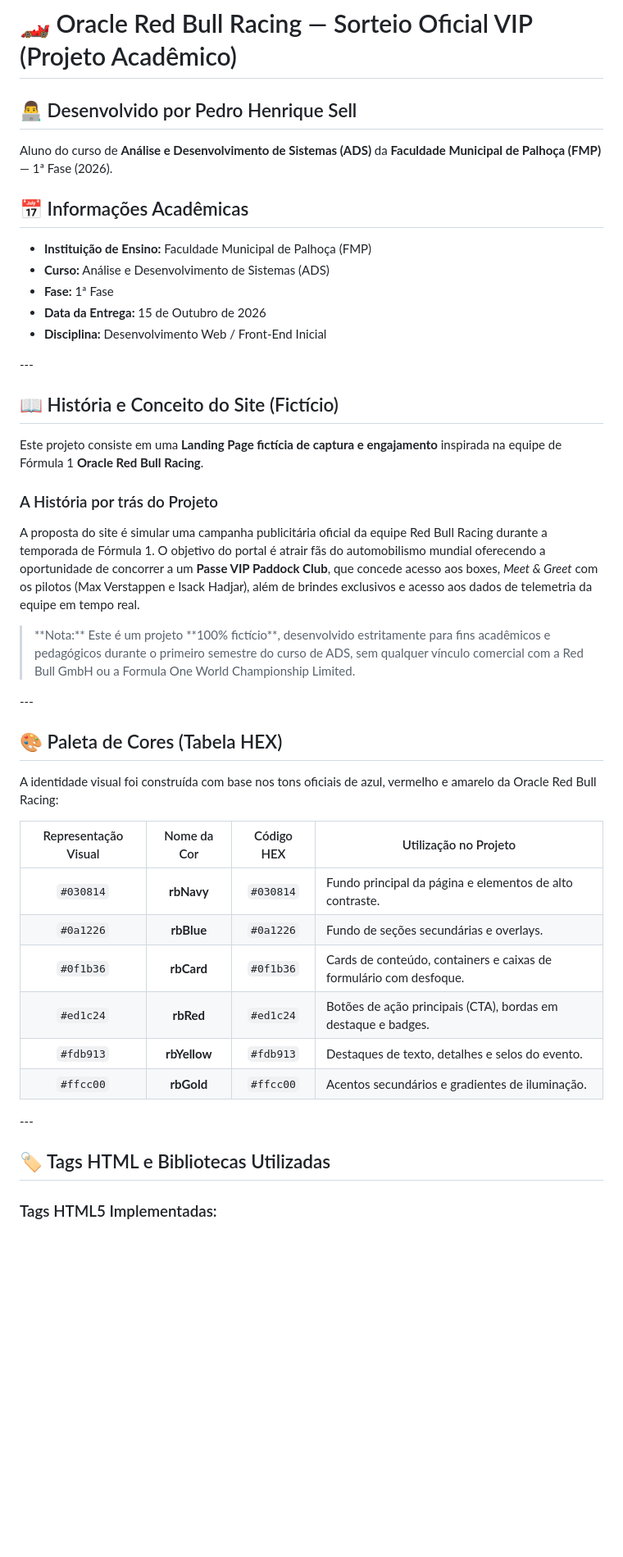
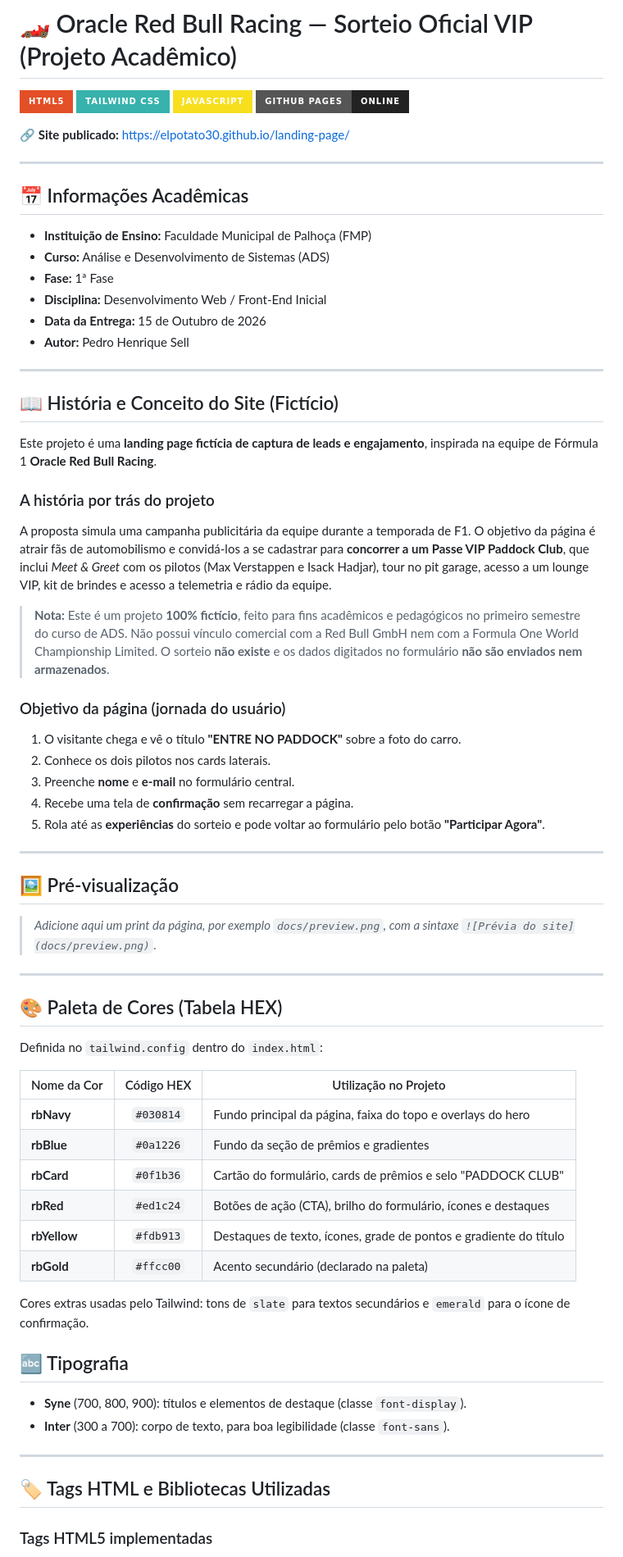
Before and after one commit to Elpotato30/landing-page, a Markdown page: readme.md, the part around one of its changes. Shown at 82% size. GitHub-like rendering; badges without logos; blank space fills up the shorter version.

```diff
--- a/readme.md
+++ b/readme.md
@@ -1,48 +1,74 @@
 # 🏎️ Oracle Red Bull Racing — Sorteio Oficial VIP (Projeto Acadêmico)
 
-## 👨‍💻 Desenvolvido por Pedro Henrique Sell
+![HTML5](https://img.shields.io/badge/HTML5-E34F26?style=for-the-badge&logo=html5&logoColor=white)
+![Tailwind CSS](https://img.shields.io/badge/Tailwind_CSS-38B2AC?style=for-the-badge&logo=tailwind-css&logoColor=white)
+![JavaScript](https://img.shields.io/badge/JavaScript-F7DF1E?style=for-the-badge&logo=javascript&logoColor=black)
+![GitHub Pages](https://img.shields.io/badge/GitHub_Pages-online-222222?style=for-the-badge&logo=github&logoColor=white)
 
-Aluno do curso de **Análise e Desenvolvimento de Sistemas (ADS)** da **Faculdade Municipal de Palhoça (FMP)** — 1ª Fase (2026).
+🔗 **Site publicado:** https://elpotato30.github.io/landing-page/
 
+---
 
 ## 📅 Informações Acadêmicas
 
 * **Instituição de Ensino:** Faculdade Municipal de Palhoça (FMP)
 * **Curso:** Análise e Desenvolvimento de Sistemas (ADS)
 * **Fase:** 1ª Fase
+* **Disciplina:** Desenvolvimento Web / Front-End Inicial
 * **Data da Entrega:** 15 de Outubro de 2026
-* **Disciplina:** Desenvolvimento Web / Front-End Inicial
+* **Autor:** Pedro Henrique Sell
 
-\---
+---
 
 ## 📖 História e Conceito do Site (Fictício)
 
-Este projeto consiste em uma **Landing Page fictícia de captura e engajamento** inspirada na equipe de Fórmula 1 **Oracle Red Bull Racing**.
+Este projeto é uma **landing page fictícia de captura de leads e engajamento**, inspirada na equipe de Fórmula 1 **Oracle Red Bull Racing**.
 
-### A História por trás do Projeto
+### A história por trás do projeto
 
-A proposta do site é simular uma campanha publicitária oficial da equipe Red Bull Racing durante a temporada de Fórmula 1. O objetivo do portal é atrair fãs do automobilismo mundial oferecendo a oportunidade de concorrer a um **Passe VIP Paddock Club**, que concede acesso aos boxes, *Meet \& Greet* com os pilotos (Max Verstappen e Isack Hadjar), além de brindes exclusivos e acesso aos dados de telemetria da equipe em tempo real.
+A proposta simula uma campanha publicitária da equipe durante a temporada de F1. O objetivo da página é atrair fãs de automobilismo e convidá-los a se cadastrar para **concorrer a um Passe VIP Paddock Club**, que inclui *Meet & Greet* com os pilotos (Max Verstappen e Isack Hadjar), tour no pit garage, acesso a um lounge VIP, kit de brindes e acesso a telemetria e rádio da equipe.
 
-> \*\*Nota:\*\* Este é um projeto \*\*100% fictício\*\*, desenvolvido estritamente para fins acadêmicos e pedagógicos durante o primeiro semestre do curso de ADS, sem qualquer vínculo comercial com a Red Bull GmbH ou a Formula One World Championship Limited.
+> **Nota:** Este é um projeto **100% fictício**, feito para fins acadêmicos e pedagógicos no primeiro semestre do curso de ADS. Não possui vínculo comercial com a Red Bull GmbH nem com a Formula One World Championship Limited. O sorteio **não existe** e os dados digitados no formulário **não são enviados nem armazenados**.
 
-\---
+### Objetivo da página (jornada do usuário)
+
+1. O visitante chega e vê o título **"ENTRE NO PADDOCK"** sobre a foto do carro.
+2. Conhece os dois pilotos nos cards laterais.
+3. Preenche **nome** e **e-mail** no formulário central.
+4. Recebe uma tela de **confirmação** sem recarregar a página.
+5. Rola até as **experiências** do sorteio e pode voltar ao formulário pelo botão **"Participar Agora"**.
+
+---
+
+## 🖼️ Pré-visualização
+
+> _Adicione aqui um print da página, por exemplo `docs/preview.png`, com a sintaxe `![Prévia do site](docs/preview.png)`._
+
+---
 
 ## 🎨 Paleta de Cores (Tabela HEX)
 
-A identidade visual foi construída com base nos tons oficiais de azul, vermelho e amarelo da Oracle Red Bull Racing:
+Definida no `tailwind.config` dentro do `index.html`:
 
-|Representação Visual|Nome da Cor|Código HEX|Utilização no Projeto|
-|:-:|:-:|:-:|-|
-|`#030814`|**rbNavy**|`#030814`|Fundo principal da página e elementos de alto contraste.|
-|`#0a1226`|**rbBlue**|`#0a1226`|Fundo de seções secundárias e overlays.|
-|`#0f1b36`|**rbCard**|`#0f1b36`|Cards de conteúdo, containers e caixas de formulário com desfoque.|
-|`#ed1c24`|**rbRed**|`#ed1c24`|Botões de ação principais (CTA), bordas em destaque e badges.|
-|`#fdb913`|**rbYellow**|`#fdb913`|Destaques de texto, detalhes e selos do evento.|
-|`#ffcc00`|**rbGold**|`#ffcc00`|Acentos secundários e gradientes de iluminação.|
+| Nome da Cor | Código HEX | Utilização no Projeto |
+|-|:-:|-|
+| **rbNavy** | `#030814` | Fundo principal da página, faixa do topo e overlays do hero |
+| **rbBlue** | `#0a1226` | Fundo da seção de prêmios e gradientes |
+| **rbCard** | `#0f1b36` | Cartão do formulário, cards de prêmios e selo "PADDOCK CLUB" |
+| **rbRed** | `#ed1c24` | Botões de ação (CTA), brilho do formulário, ícones e destaques |
+| **rbYellow** | `#fdb913` | Destaques de texto, ícones, grade de pontos e gradiente do título |
+| **rbGold** | `#ffcc00` | Acento secundário (declarado na paleta) |
 
-\---
+Cores extras usadas pelo Tailwind: tons de `slate` para textos secundários e `emerald` para o ícone de confirmação.
+
+## 🔤 Tipografia
+
+* **Syne** (700, 800, 900): títulos e elementos de destaque (classe `font-display`).
+* **Inter** (300 a 700): corpo de texto, para boa legibilidade (classe `font-sans`).
+
+---
 
 ## 🏷️ Tags HTML e Bibliotecas Utilizadas
 
-### Tags HTML5 Implementadas:
+### Tags HTML5 implementadas
 
```
Also changed, not shown: other parts of readme.md (+158 -53 lines).
